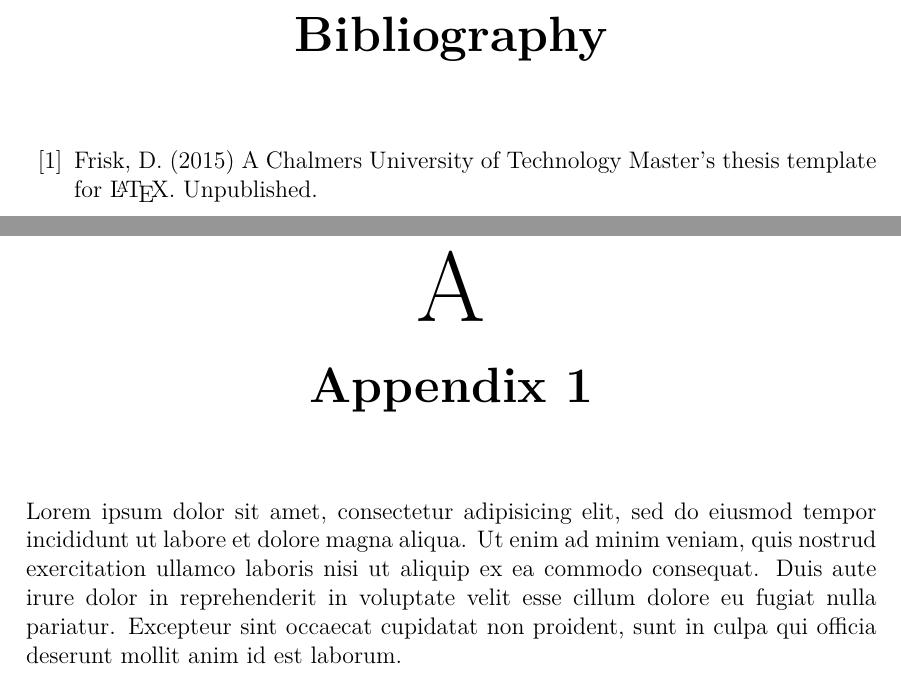
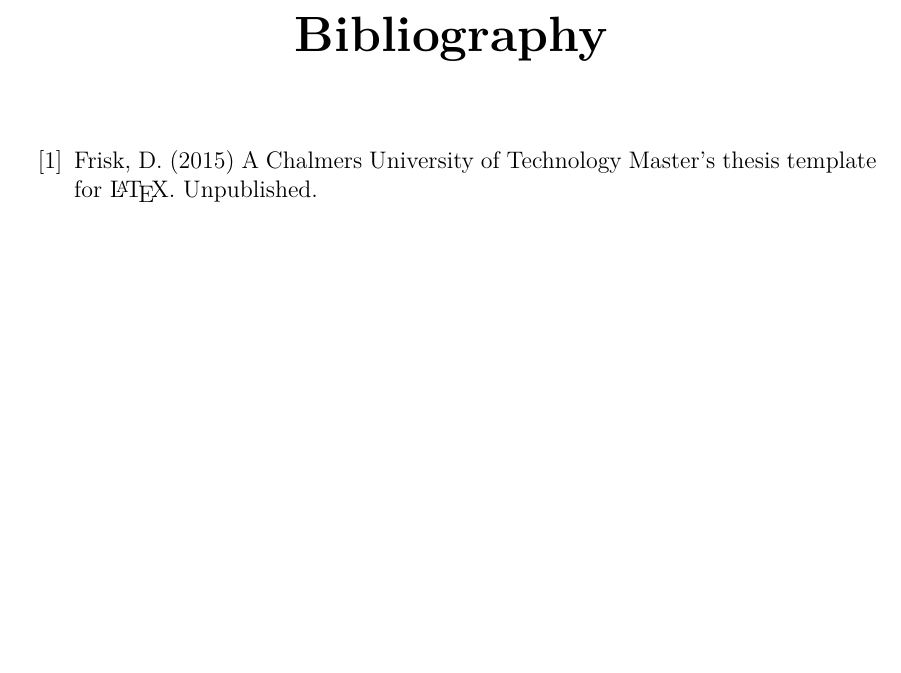
Before and after one commit to csdRepo/OpinionMiningLatex, a LaTeX thesis (Latex/Main.tex): two parts of pages 43 and 45 of 45 before the commit and part of page 43 of 43 after it, the two joined at a grey line, cut so that both start at the same text, the shorter picture padded with empty space. Compiled offline with pdfLaTeX.

Commit message:
progress

```diff
--- a/Latex/Main.tex
+++ b/Latex/Main.tex
@@ -75,12 +75,12 @@
 \input{include/backmatter/References}
 
 % APPENDICES
-\cleardoublepage
-\appendix
-\setcounter{page}{1}
-\pagenumbering{Roman}			% Capitalized roman numbering starting from I (one)
+%\cleardoublepage
+%\appendix
+%\setcounter{page}{1}
+%\pagenumbering{Roman}			% Capitalized roman numbering starting from I (one)
 
-\input{include/backmatter/Appendix_1}
+%\input{include/backmatter/Appendix_1}
 
 
 \end{document}
```
Also changed, not shown: Latex/Main.pdf.
